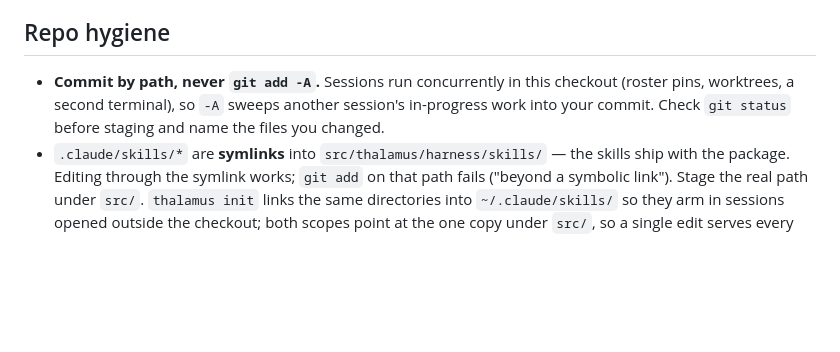
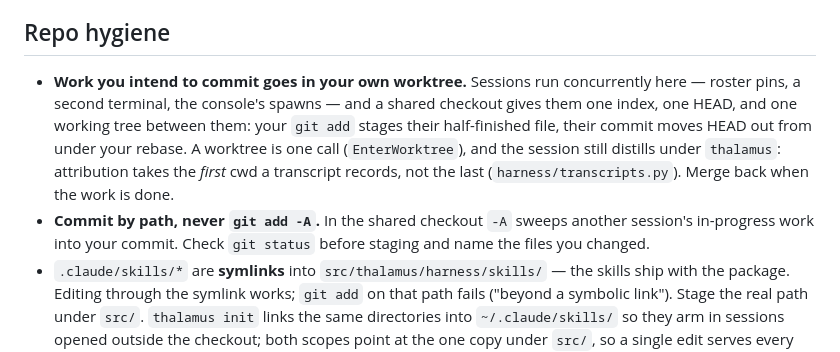
Before and after one commit to Ybx-jp/thalamus, a Markdown page: CLAUDE.md, the part around the change. Drawn GitHub-style; blank space fills up the shorter version.

Commit message:
Sessions take their own worktree for work they intend to commit
Concurrent sessions in one checkout share an index, a HEAD, and a working tree,
which is how one session's staged files reached another's commit and how a
rebase found HEAD moved under it. `EnterWorktree` gives a session its own, and
costs nothing in attribution: distillation takes the first cwd a transcript
records, so a worktree session still lands under the `thalamus` project
(`harness/transcripts.py`).

Commit-by-path stays as the rule for the shared checkout, which the roster
windows still share.

Co-Authored-By: Claude Opus 5 (1M context) <noreply@anthropic.com>
Claude-Session: https://claude.ai/code/session_01UGVWuYNMSMWNBYda5k9cTJ

```diff
--- a/CLAUDE.md
+++ b/CLAUDE.md
@@ -132,10 +132,16 @@ extraction. Say the thing in ordinary words, and cut what he did not ask about.
 
 ## Repo hygiene
 
-- **Commit by path, never `git add -A`.** Sessions run concurrently in this checkout
-  (roster pins, worktrees, a second terminal), so `-A` sweeps another session's
-  in-progress work into your commit. Check `git status` before staging and name the
-  files you changed.
+- **Work you intend to commit goes in your own worktree.** Sessions run concurrently
+  here — roster pins, a second terminal, the console's spawns — and a shared checkout
+  gives them one index, one HEAD, and one working tree between them: your `git add`
+  stages their half-finished file, their commit moves HEAD out from under your rebase.
+  A worktree is one call (`EnterWorktree`), and the session still distills under
+  `thalamus`: attribution takes the *first* cwd a transcript records, not the last
+  (`harness/transcripts.py`). Merge back when the work is done.
+- **Commit by path, never `git add -A`.** In the shared checkout `-A` sweeps another
+  session's in-progress work into your commit. Check `git status` before staging and
+  name the files you changed.
 - `.claude/skills/*` are **symlinks** into `src/thalamus/harness/skills/` — the skills
   ship with the package. Editing through the symlink works; `git add` on that path
   fails ("beyond a symbolic link"). Stage the real path under `src/`.
```
